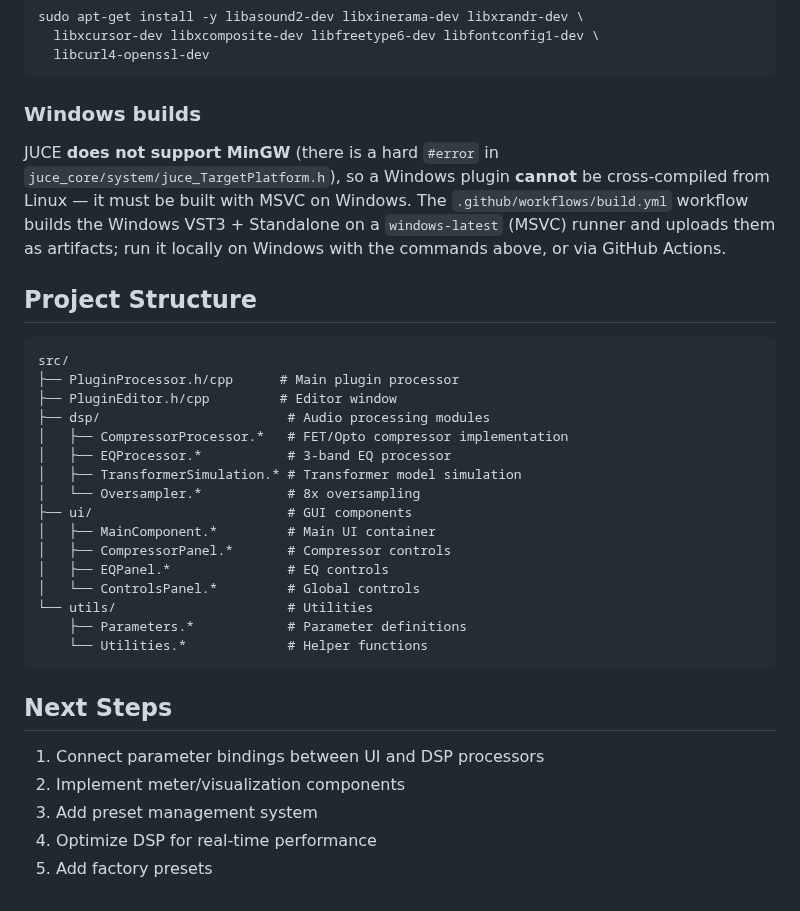
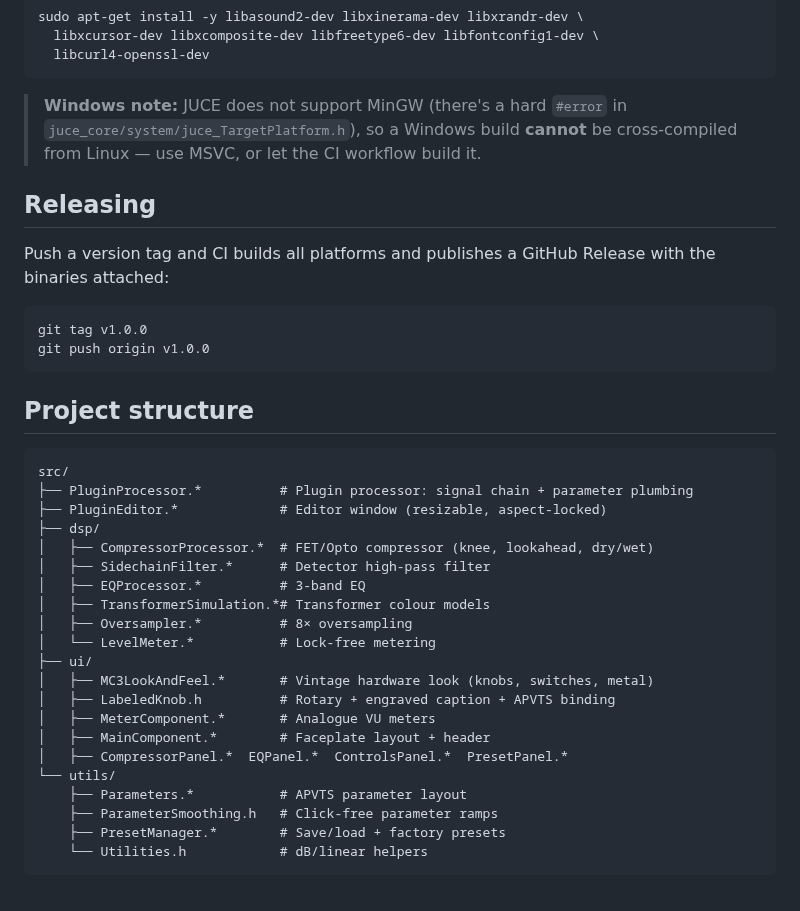
Before and after one commit to Jtekkk/MC-3-FET-AND-OPTO-MASTERING-COMPRESSOR-, a Markdown page: README.md, the part around one of its changes. Rendered like a GitHub page.

````diff
--- a/README.md
+++ b/README.md
@@ -46,40 +64,42 @@ sudo apt-get install -y libasound2-dev libxinerama-dev libxrandr-dev \
   libcurl4-openssl-dev
 ```
 
-### Windows builds
+> **Windows note:** JUCE does not support MinGW (there's a hard `#error` in
+> `juce_core/system/juce_TargetPlatform.h`), so a Windows build **cannot** be
+> cross-compiled from Linux — use MSVC, or let the CI workflow build it.
 
-JUCE **does not support MinGW** (there is a hard `#error` in
-`juce_core/system/juce_TargetPlatform.h`), so a Windows plugin **cannot** be
-cross-compiled from Linux — it must be built with MSVC on Windows. The
-`.github/workflows/build.yml` workflow builds the Windows VST3 + Standalone on a
-`windows-latest` (MSVC) runner and uploads them as artifacts; run it locally on
-Windows with the commands above, or via GitHub Actions.
+## Releasing
 
-## Project Structure
+Push a version tag and CI builds all platforms and publishes a GitHub Release
+with the binaries attached:
+
+```bash
+git tag v1.0.0
+git push origin v1.0.0
+```
+
+## Project structure
 
 ```
 src/
-├── PluginProcessor.h/cpp      # Main plugin processor
-├── PluginEditor.h/cpp         # Editor window
-├── dsp/                        # Audio processing modules
-│   ├── CompressorProcessor.*   # FET/Opto compressor implementation
-│   ├── EQProcessor.*           # 3-band EQ processor
-│   ├── TransformerSimulation.* # Transformer model simulation
-│   └── Oversampler.*           # 8x oversampling
-├── ui/                         # GUI components
-│   ├── MainComponent.*         # Main UI container
-│   ├── CompressorPanel.*       # Compressor controls
-│   ├── EQPanel.*               # EQ controls
-│   └── ControlsPanel.*         # Global controls
-└── utils/                      # Utilities
-    ├── Parameters.*            # Parameter definitions
-    └── Utilities.*             # Helper functions
+├── PluginProcessor.*          # Plugin processor: signal chain + parameter plumbing
+├── PluginEditor.*             # Editor window (resizable, aspect-locked)
+├── dsp/
+│   ├── CompressorProcessor.*  # FET/Opto compressor (knee, lookahead, dry/wet)
+│   ├── SidechainFilter.*      # Detector high-pass filter
+│   ├── EQProcessor.*          # 3-band EQ
+│   ├── TransformerSimulation.*# Transformer colour models
+│   ├── Oversampler.*          # 8× oversampling
+│   └── LevelMeter.*           # Lock-free metering
+├── ui/
+│   ├── MC3LookAndFeel.*       # Vintage hardware look (knobs, switches, metal)
+│   ├── LabeledKnob.h          # Rotary + engraved caption + APVTS binding
+│   ├── MeterComponent.*       # Analogue VU meters
+│   ├── MainComponent.*        # Faceplate layout + header
+│   ├── CompressorPanel.*  EQPanel.*  ControlsPanel.*  PresetPanel.*
+└── utils/
+    ├── Parameters.*           # APVTS parameter layout
+    ├── ParameterSmoothing.h   # Click-free parameter ramps
+    ├── PresetManager.*        # Save/load + factory presets
+    └── Utilities.h            # dB/linear helpers
 ```
-
-## Next Steps
-
-1. Connect parameter bindings between UI and DSP processors
-2. Implement meter/visualization components
-3. Add preset management system
-4. Optimize DSP for real-time performance
-5. Add factory presets
````
Also changed, not shown: other parts of README.md (+38 -20 lines), docs/screenshot.png (added), 5 other files.
